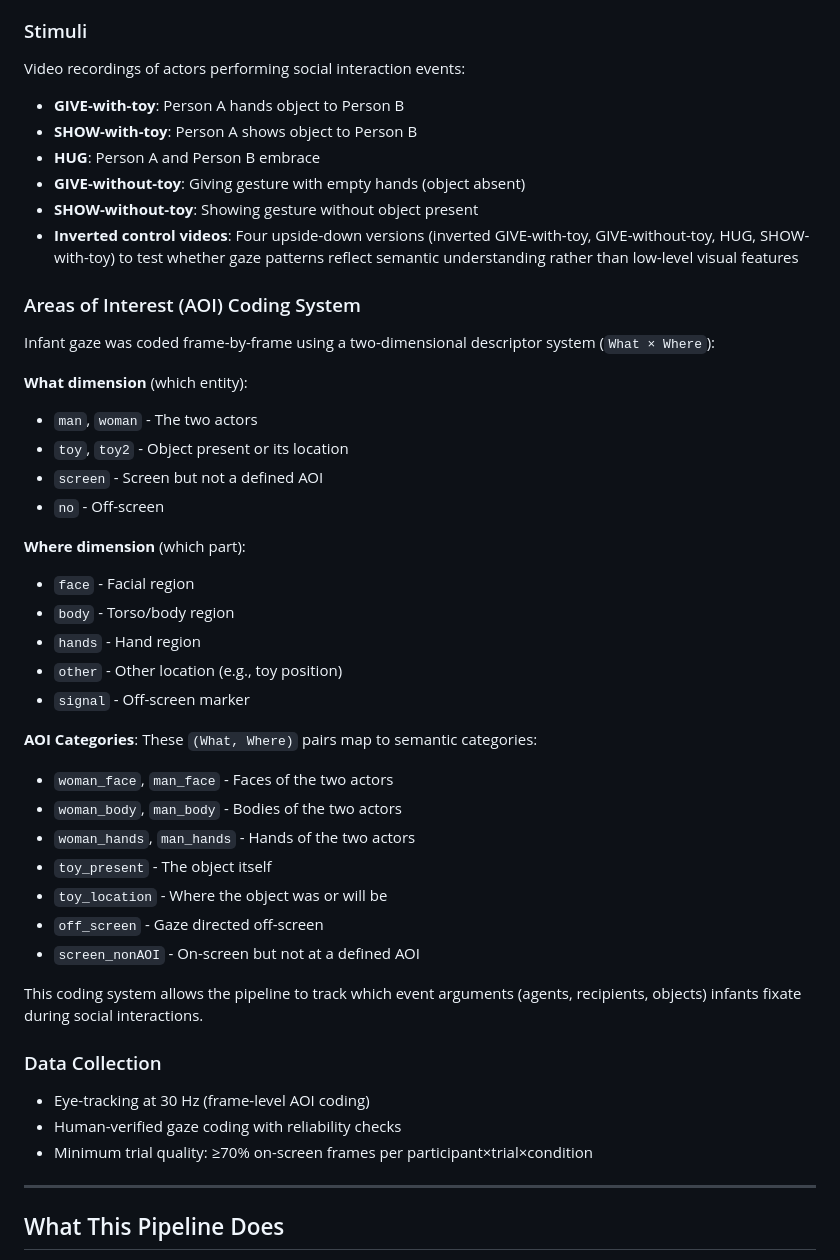
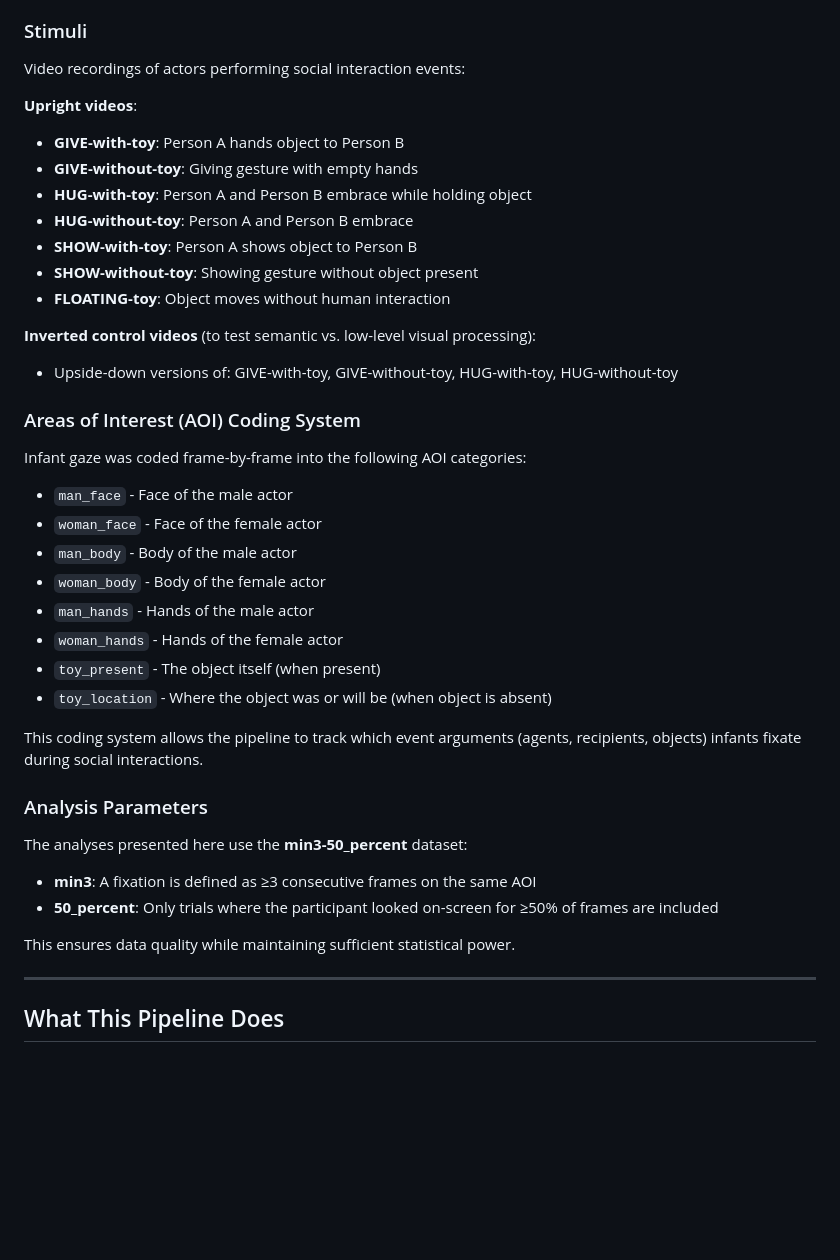
Before and after one commit to yurigushiken/ier_analysis-2, a Markdown page: README.md, the part around the change. Rendered like a GitHub page; blank space fills up the shorter version.

```diff
--- a/README.md
+++ b/README.md
@@ -57,45 +57,40 @@ This pipeline addresses three core questions:
 
 ### Stimuli
 Video recordings of actors performing social interaction events:
+
+**Upright videos**:
 - **GIVE-with-toy**: Person A hands object to Person B
+- **GIVE-without-toy**: Giving gesture with empty hands
+- **HUG-with-toy**: Person A and Person B embrace while holding object
+- **HUG-without-toy**: Person A and Person B embrace
 - **SHOW-with-toy**: Person A shows object to Person B
-- **HUG**: Person A and Person B embrace
-- **GIVE-without-toy**: Giving gesture with empty hands (object absent)
 - **SHOW-without-toy**: Showing gesture without object present
-- **Inverted control videos**: Four upside-down versions (inverted GIVE-with-toy, GIVE-without-toy, HUG, SHOW-with-toy) to test whether gaze patterns reflect semantic understanding rather than low-level visual features
+- **FLOATING-toy**: Object moves without human interaction
+
+**Inverted control videos** (to test semantic vs. low-level visual processing):
+- Upside-down versions of: GIVE-with-toy, GIVE-without-toy, HUG-with-toy, HUG-without-toy
 
 ### Areas of Interest (AOI) Coding System
 
-Infant gaze was coded frame-by-frame using a two-dimensional descriptor system (`What × Where`):
-
-**What dimension** (which entity):
-- `man`, `woman` - The two actors
-- `toy`, `toy2` - Object present or its location
-- `screen` - Screen but not a defined AOI
-- `no` - Off-screen
-
-**Where dimension** (which part):
-- `face` - Facial region
-- `body` - Torso/body region
-- `hands` - Hand region
-- `other` - Other location (e.g., toy position)
-- `signal` - Off-screen marker
-
-**AOI Categories**: These `(What, Where)` pairs map to semantic categories:
-- `woman_face`, `man_face` - Faces of the two actors
-- `woman_body`, `man_body` - Bodies of the two actors
-- `woman_hands`, `man_hands` - Hands of the two actors
-- `toy_present` - The object itself
-- `toy_location` - Where the object was or will be
-- `off_screen` - Gaze directed off-screen
-- `screen_nonAOI` - On-screen but not at a defined AOI
+Infant gaze was coded frame-by-frame into the following AOI categories:
+- `man_face` - Face of the male actor
+- `woman_face` - Face of the female actor
+- `man_body` - Body of the male actor
+- `woman_body` - Body of the female actor
+- `man_hands` - Hands of the male actor
+- `woman_hands` - Hands of the female actor
+- `toy_present` - The object itself (when present)
+- `toy_location` - Where the object was or will be (when object is absent)
 
 This coding system allows the pipeline to track which event arguments (agents, recipients, objects) infants fixate during social interactions.
 
-### Data Collection
-- Eye-tracking at 30 Hz (frame-level AOI coding)
-- Human-verified gaze coding with reliability checks
-- Minimum trial quality: ≥70% on-screen frames per participant×trial×condition
+### Analysis Parameters
+
+The analyses presented here use the **min3-50_percent** dataset:
+- **min3**: A fixation is defined as ≥3 consecutive frames on the same AOI
+- **50_percent**: Only trials where the participant looked on-screen for ≥50% of frames are included
+
+This ensures data quality while maintaining sufficient statistical power.
 
 ---
 
```
